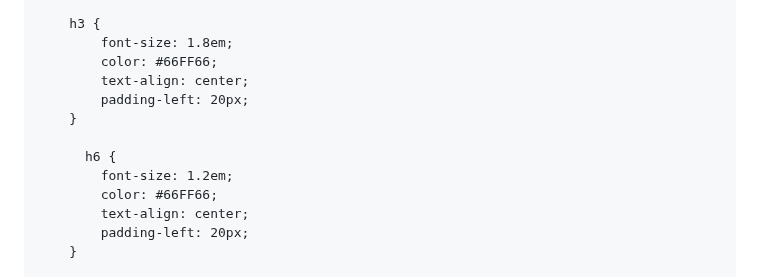
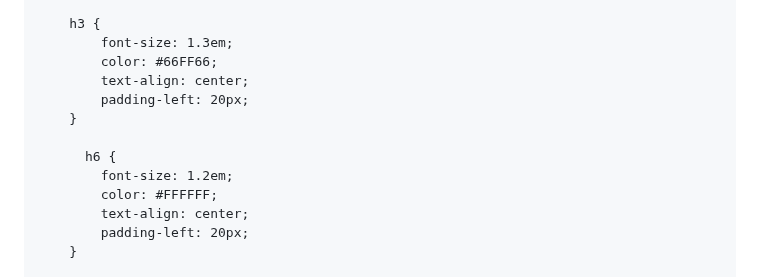
Before and after one commit to dasusers/OLD, a Markdown page: README.md, the part around the change. Drawn GitHub-style.

```diff
--- a/README.md
+++ b/README.md
@@ -31,7 +31,7 @@
         }
 
         h3 {
-            font-size: 1.8em;
+            font-size: 1.3em;
             color: #66FF66;
             text-align: center;
             padding-left: 20px;
@@ -39,7 +39,7 @@
 
           h6 {
             font-size: 1.2em;
-            color: #66FF66;
+            color: #FFFFFF;
             text-align: center;
             padding-left: 20px;
         }
```
